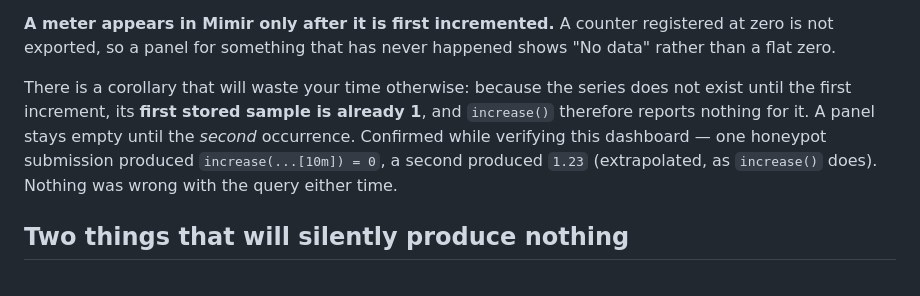
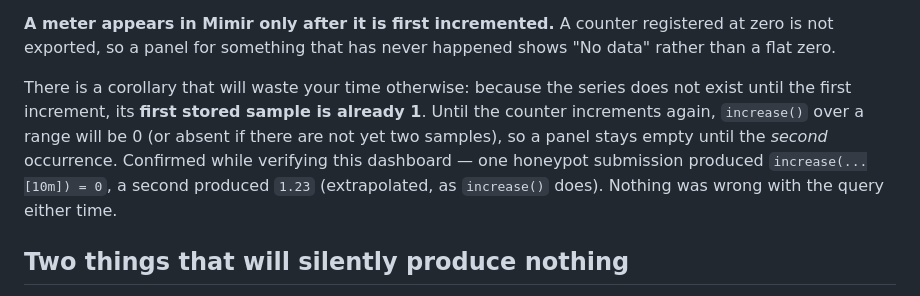
Before and after one commit to kojoampia/hc-abofonsa, a Markdown page: deploy/observability/README.md, the part around the change. GitHub-like rendering.

Commit message:
Potential fix for pull request finding
Co-authored-by: Copilot Autofix powered by AI <175728472+Copilot@users.noreply.github.com>

```diff
--- a/deploy/observability/README.md
+++ b/deploy/observability/README.md
@@ -69,9 +69,10 @@ of writing — exercising it means sending a real confirmation email and having
 exported, so a panel for something that has never happened shows "No data" rather than a flat zero.
 
 There is a corollary that will waste your time otherwise: because the series does not exist until the
-first increment, its **first stored sample is already 1**, and `increase()` therefore reports nothing
-for it. A panel stays empty until the *second* occurrence. Confirmed while verifying this dashboard —
-one honeypot submission produced `increase(...[10m]) = 0`, a second produced `1.23` (extrapolated, as
+first increment, its **first stored sample is already 1**. Until the counter increments again,
+`increase()` over a range will be 0 (or absent if there are not yet two samples), so a panel stays
+empty until the *second* occurrence. Confirmed while verifying this dashboard — one honeypot
+submission produced `increase(...[10m]) = 0`, a second produced `1.23` (extrapolated, as
 `increase()` does). Nothing was wrong with the query either time.
 
 ## Two things that will silently produce nothing
```
